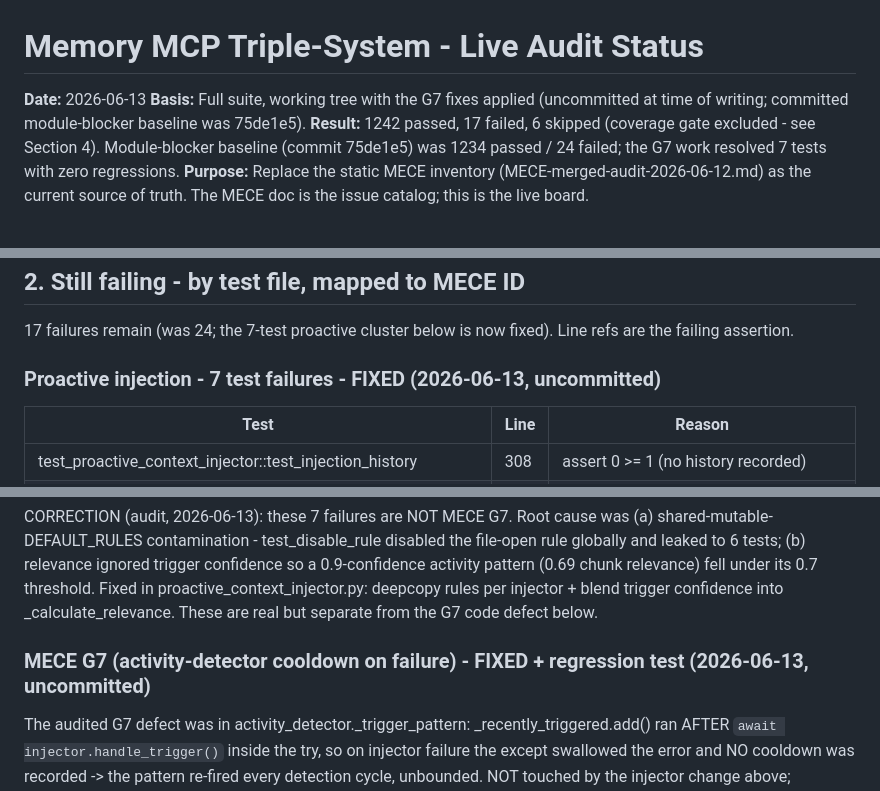
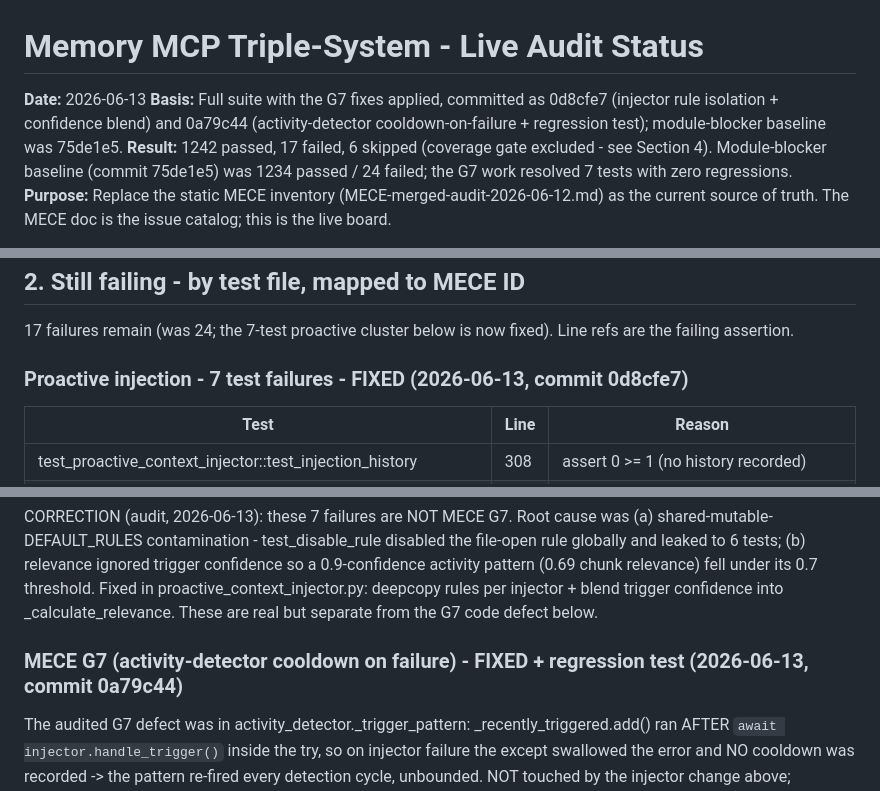
Before and after one commit to DNYoussef/memory-mcp-triple-system, a Markdown page: audits/STATUS-2026-06-13.md, 3 parts joined by grey strips. Drawn GitHub-style.

Commit message:
docs: reference G7 commit hashes in status board
Co-Authored-By: Claude Opus 4.8 (1M context) <noreply@anthropic.com>

```diff
--- a/audits/STATUS-2026-06-13.md
+++ b/audits/STATUS-2026-06-13.md
@@ -1,8 +1,9 @@
 # Memory MCP Triple-System - Live Audit Status
 
 **Date:** 2026-06-13
-**Basis:** Full suite, working tree with the G7 fixes applied (uncommitted at time of
-writing; committed module-blocker baseline was 75de1e5).
+**Basis:** Full suite with the G7 fixes applied, committed as 0d8cfe7 (injector rule
+isolation + confidence blend) and 0a79c44 (activity-detector cooldown-on-failure +
+regression test); module-blocker baseline was 75de1e5.
 **Result:** 1242 passed, 17 failed, 6 skipped (coverage gate excluded - see Section 4).
   Module-blocker baseline (commit 75de1e5) was 1234 passed / 24 failed; the G7 work
   resolved 7 tests with zero regressions.
@@ -42,7 +43,7 @@ tests still failing - see Section 2 (B1a HippoRAG, G3 Obsidian read side).
 17 failures remain (was 24; the 7-test proactive cluster below is now fixed).
 Line refs are the failing assertion.
 
-### Proactive injection - 7 test failures - FIXED (2026-06-13, uncommitted)
+### Proactive injection - 7 test failures - FIXED (2026-06-13, commit 0d8cfe7)
 | Test | Line | Reason |
 |------|------|--------|
 | test_proactive_context_injector::test_injection_history | 308 | assert 0 >= 1 (no history recorded) |
@@ -61,7 +62,7 @@ its 0.7 threshold. Fixed in proactive_context_injector.py: deepcopy rules per
 injector + blend trigger confidence into _calculate_relevance. These are real but
 separate from the G7 code defect below.
 
-### MECE G7 (activity-detector cooldown on failure) - FIXED + regression test (2026-06-13, uncommitted)
+### MECE G7 (activity-detector cooldown on failure) - FIXED + regression test (2026-06-13, commit 0a79c44)
 The audited G7 defect was in activity_detector._trigger_pattern: _recently_triggered.add()
 ran AFTER `await injector.handle_trigger()` inside the try, so on injector failure the
 except swallowed the error and NO cooldown was recorded -> the pattern re-fired every
```
